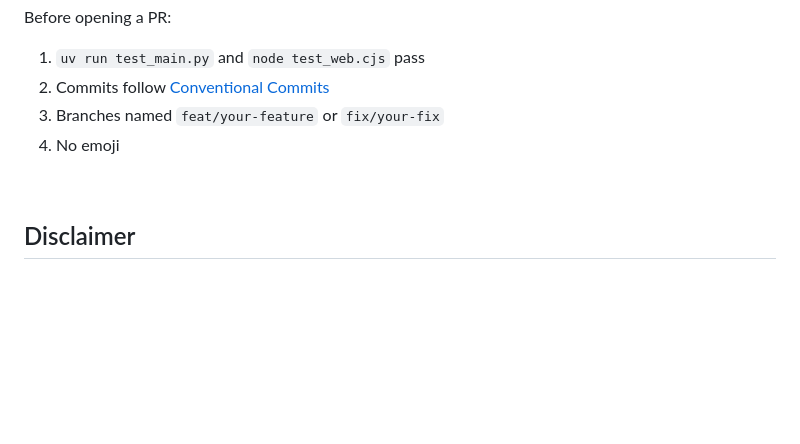
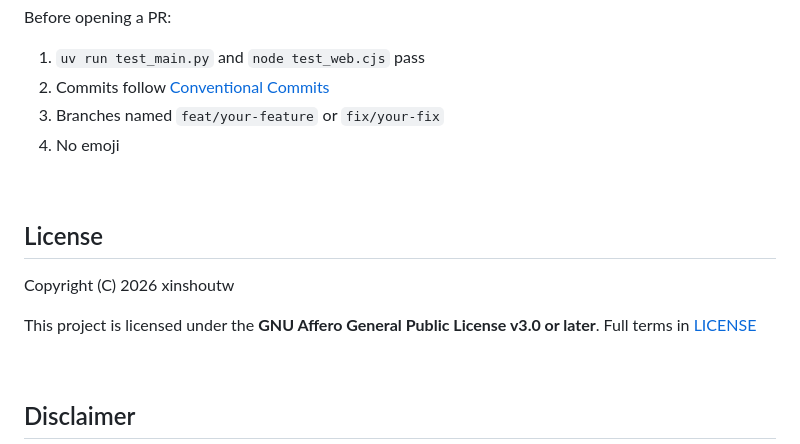
Before and after one commit to xinshoutw/campus-treasure, a Markdown page: README-en.md, the part around one of its changes. Rendered like a GitHub page; blank space fills up the shorter version.

```diff
--- a/README-en.md
+++ b/README-en.md
@@ -146,6 +144,14 @@ Before opening a PR:
 
 <br/>
 
+## License
+
+Copyright (C) 2026 xinshoutw
+
+This project is licensed under the **GNU Affero General Public License v3.0 or later**. Full terms in [LICENSE](LICENSE)
+
+<br/>
+
 ## Disclaimer
 
 This project is not officially affiliated with National Taiwan University of Science and Technology.
```
Also changed, not shown: other parts of README-en.md (+4 -6 lines), README.md (+12 -6 lines).
